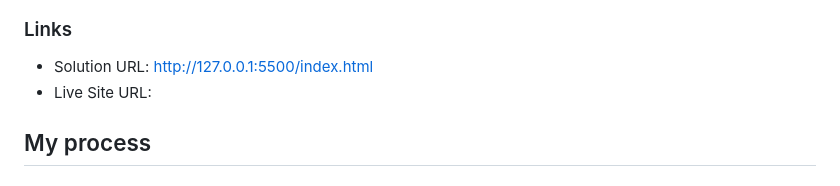
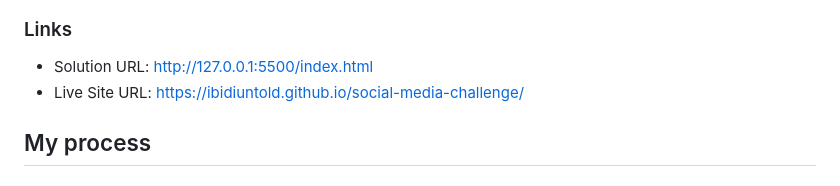
Before and after one commit to ibidiuntold/social-media-challenge, a Markdown page: README.md, the part around the change. Drawn GitHub-style.

Commit message:
Update README.md with Live site URL

```diff
--- a/README.md
+++ b/README.md
@@ -31,7 +31,7 @@ Users should be able to:
 ### Links
 
 - Solution URL:  http://127.0.0.1:5500/index.html
-- Live Site URL:
+- Live Site URL: https://ibidiuntold.github.io/social-media-challenge/
 
 ## My process
 
```
